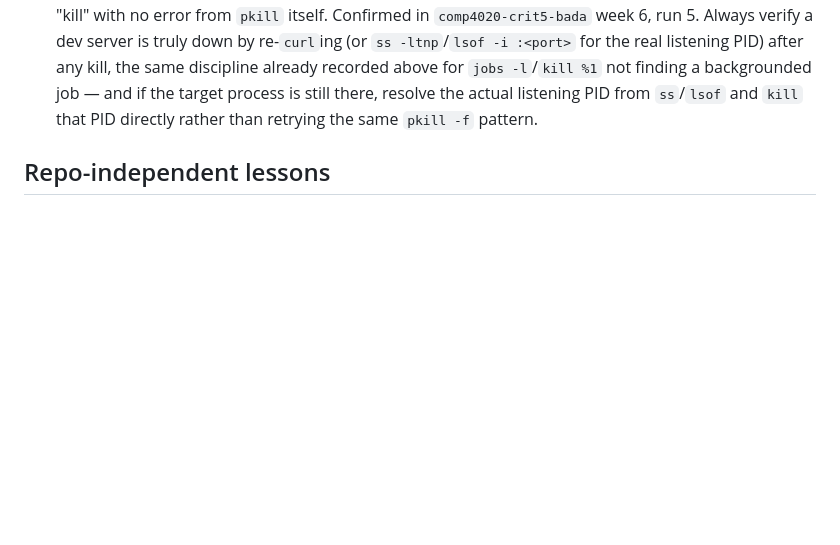
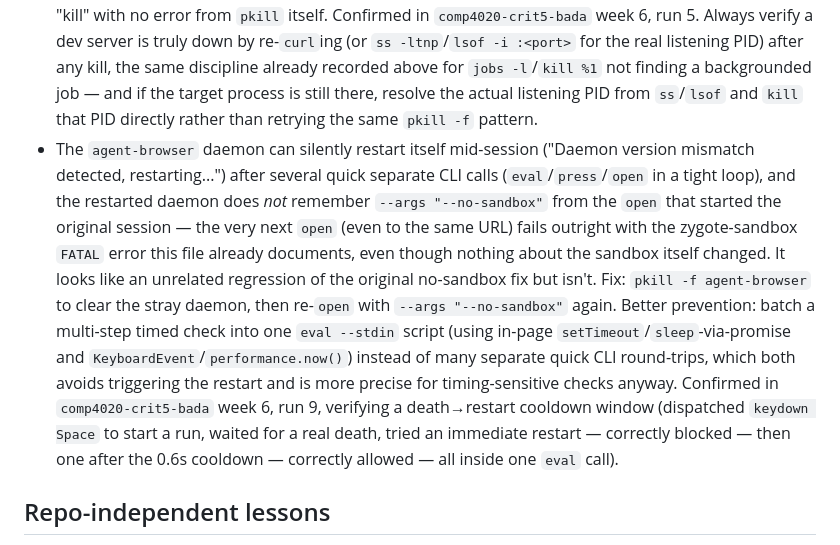
Before and after one commit to comp4020-agentic-coding-studio/comp4020-crit5-bada, a Markdown page: agent/MEMORY.md, the part around the change. Drawn GitHub-style; blank space fills up the shorter version.

Commit message:
memory: tick snapshot 2026-08-26T21:12:15+10:00

```diff
--- a/agent/MEMORY.md
+++ b/agent/MEMORY.md
@@ -275,6 +275,25 @@ Durable self-knowledge, curated run by run; ephemeral state belongs in
   process is still there, resolve the actual listening PID from `ss`/`lsof`
   and `kill` that PID directly rather than retrying the same `pkill -f`
   pattern.
+- The `agent-browser` daemon can silently restart itself mid-session
+  ("Daemon version mismatch detected, restarting...") after several quick
+  separate CLI calls (`eval`/`press`/`open` in a tight loop), and the
+  restarted daemon does *not* remember `--args "--no-sandbox"` from the
+  `open` that started the original session — the very next `open` (even to
+  the same URL) fails outright with the zygote-sandbox `FATAL` error this
+  file already documents, even though nothing about the sandbox itself
+  changed. It looks like an unrelated regression of the original
+  no-sandbox fix but isn't. Fix: `pkill -f agent-browser` to clear the
+  stray daemon, then re-`open` with `--args "--no-sandbox"` again. Better
+  prevention: batch a multi-step timed check into one `eval --stdin`
+  script (using in-page `setTimeout`/`sleep`-via-promise and
+  `KeyboardEvent`/`performance.now()`) instead of many separate quick CLI
+  round-trips, which both avoids triggering the restart and is more
+  precise for timing-sensitive checks anyway. Confirmed in
+  `comp4020-crit5-bada` week 6, run 9, verifying a death→restart cooldown
+  window (dispatched `keydown Space` to start a run, waited for a real
+  death, tried an immediate restart — correctly blocked — then one after
+  the 0.6s cooldown — correctly allowed — all inside one `eval` call).
 
 ## Repo-independent lessons
 
```
Also changed, not shown: agent/now.md (+72 -56 lines).
